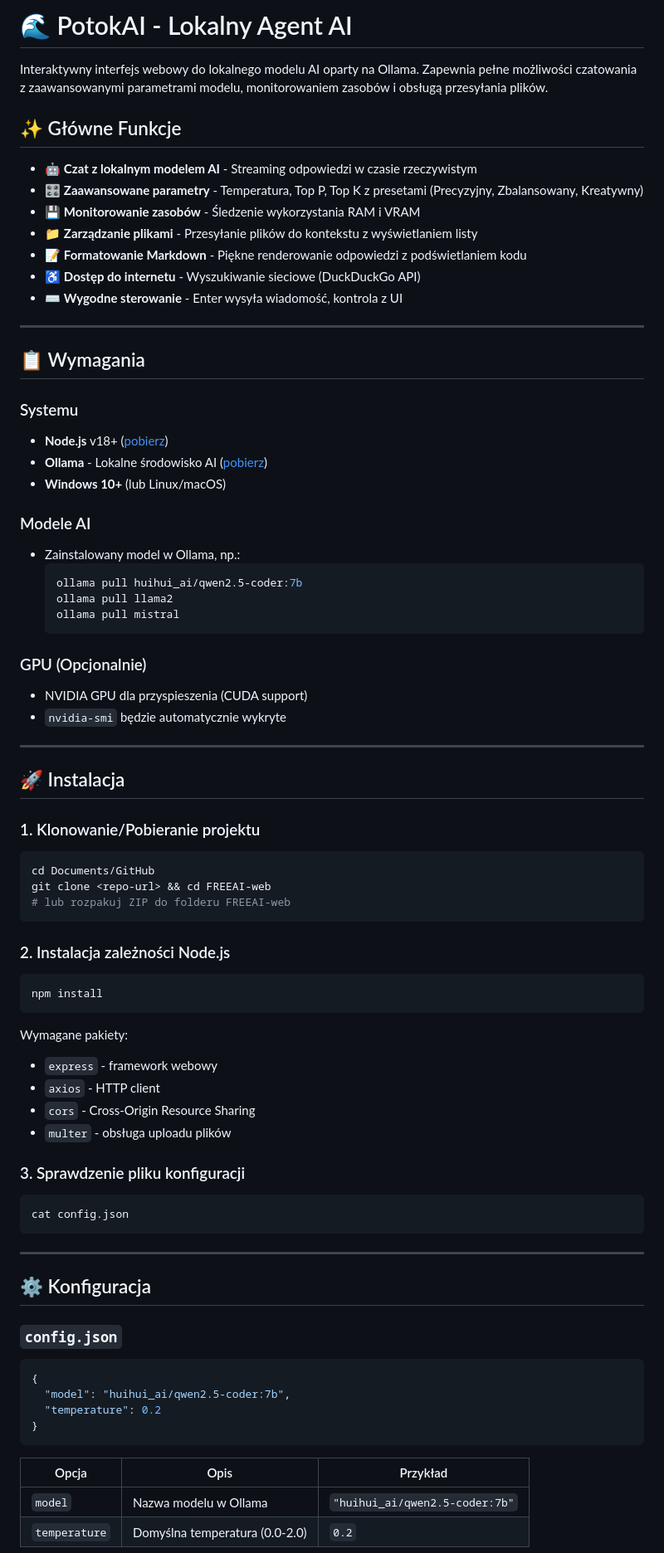
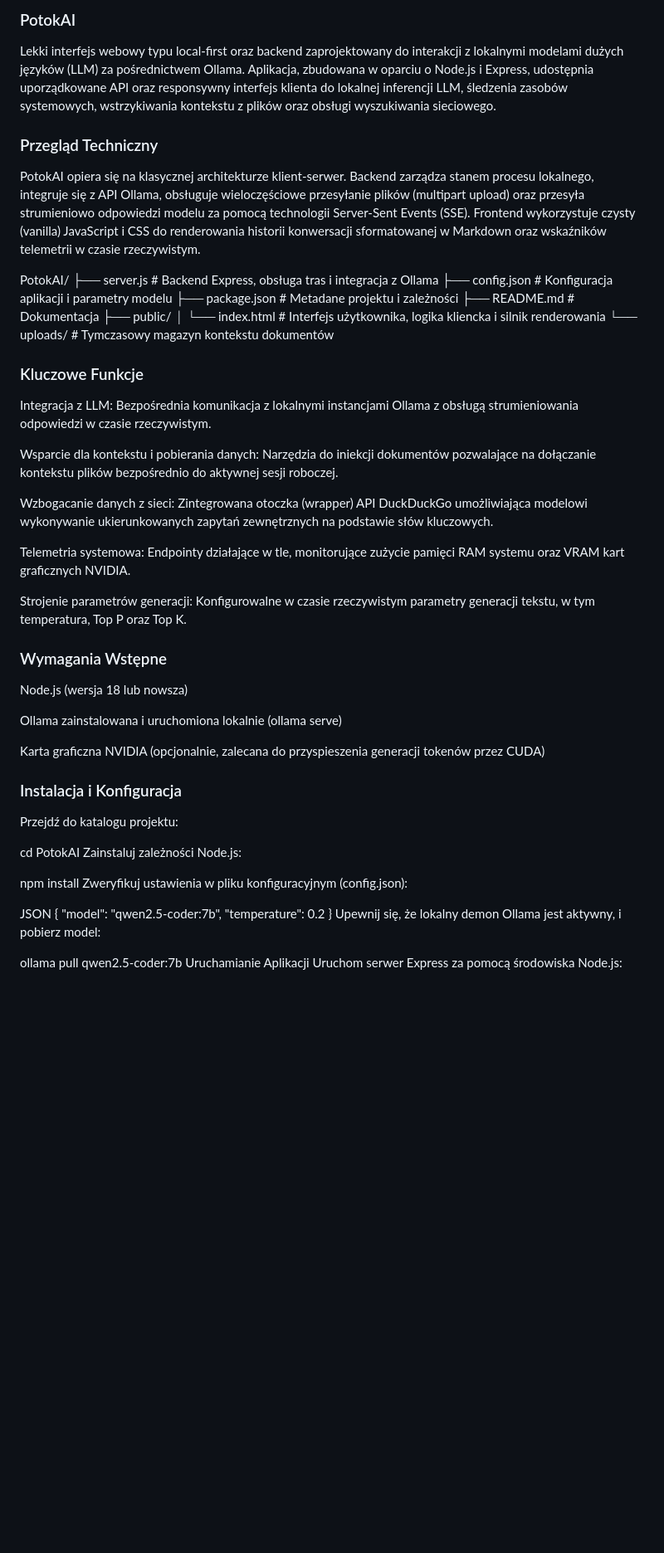
Before and after one commit to adampb13/PotokAI-web, a Markdown page: README.md, the part around one of its changes. Shown at 83% size. Rendered like a GitHub page; blank space fills up the shorter version.

Commit message:
readme upd

````diff
--- a/README.md
+++ b/README.md
@@ -1,79 +1,53 @@
-# 🌊 PotokAI - Lokalny Agent AI
+### PotokAI
+Lekki interfejs webowy typu local-first oraz backend zaprojektowany do interakcji z lokalnymi modelami dużych języków (LLM) za pośrednictwem Ollama. Aplikacja, zbudowana w oparciu o Node.js i Express, udostępnia uporządkowane API oraz responsywny interfejs klienta do lokalnej inferencji LLM, śledzenia zasobów systemowych, wstrzykiwania kontekstu z plików oraz obsługi wyszukiwania sieciowego.
 
-Interaktywny interfejs webowy do lokalnego modelu AI oparty na Ollama. Zapewnia pełne możliwości czatowania z zaawansowanymi parametrami modelu, monitorowaniem zasobów i obsługą przesyłania plików.
+### Przegląd Techniczny
+PotokAI opiera się na klasycznej architekturze klient-serwer. Backend zarządza stanem procesu lokalnego, integruje się z API Ollama, obsługuje wieloczęściowe przesyłanie plików (multipart upload) oraz przesyła strumieniowo odpowiedzi modelu za pomocą technologii Server-Sent Events (SSE). Frontend wykorzystuje czysty (vanilla) JavaScript i CSS do renderowania historii konwersacji sformatowanej w Markdown oraz wskaźników telemetrii w czasie rzeczywistym.
 
-## ✨ Główne Funkcje
+PotokAI/
+├── server.js          # Backend Express, obsługa tras i integracja z Ollama
+├── config.json        # Konfiguracja aplikacji i parametry modelu
+├── package.json       # Metadane projektu i zależności
+├── README.md          # Dokumentacja
+├── public/
+│   └── index.html     # Interfejs użytkownika, logika kliencka i silnik renderowania
+└── uploads/           # Tymczasowy magazyn kontekstu dokumentów
 
-- 🤖 **Czat z lokalnym modelem AI** - Streaming odpowiedzi w czasie rzeczywistym
-- 🎛️ **Zaawansowane parametry** - Temperatura, Top P, Top K z presetami (Precyzyjny, Zbalansowany, Kreatywny)
-- 💾 **Monitorowanie zasobów** - Śledzenie wykorzystania RAM i VRAM
-- 📁 **Zarządzanie plikami** - Przesyłanie plików do kontekstu z wyświetlaniem listy
-- 📝 **Formatowanie Markdown** - Piękne renderowanie odpowiedzi z podświetlaniem kodu
-- ♿ **Dostęp do internetu** - Wyszukiwanie sieciowe (DuckDuckGo API)
-- ⌨️ **Wygodne sterowanie** - Enter wysyła wiadomość, kontrola z UI
+### Kluczowe Funkcje
+Integracja z LLM: Bezpośrednia komunikacja z lokalnymi instancjami Ollama z obsługą strumieniowania odpowiedzi w czasie rzeczywistym.
 
----
+Wsparcie dla kontekstu i pobierania danych: Narzędzia do iniekcji dokumentów pozwalające na dołączanie kontekstu plików bezpośrednio do aktywnej sesji roboczej.
 
-## 📋 Wymagania
+Wzbogacanie danych z sieci: Zintegrowana otoczka (wrapper) API DuckDuckGo umożliwiająca modelowi wykonywanie ukierunkowanych zapytań zewnętrznych na podstawie słów kluczowych.
 
-### Systemu
-- **Node.js** v18+ ([pobierz](https://nodejs.org/))
-- **Ollama** - Lokalne środowisko AI ([pobierz](https://ollama.ai))
-- **Windows 10+** (lub Linux/macOS)
+Telemetria systemowa: Endpointy działające w tle, monitorujące zużycie pamięci RAM systemu oraz VRAM kart graficznych NVIDIA.
 
-### Modele AI
-- Zainstalowany model w Ollama, np.:
-  ```bash
-  ollama pull huihui_ai/qwen2.5-coder:7b
-  ollama pull llama2
-  ollama pull mistral
-  ```
+Strojenie parametrów generacji: Konfigurowalne w czasie rzeczywistym parametry generacji tekstu, w tym temperatura, Top P oraz Top K.
 
-### GPU (Opcjonalnie)
-- NVIDIA GPU dla przyspieszenia (CUDA support)
-- `nvidia-smi` będzie automatycznie wykryte
+### Wymagania Wstępne
+Node.js (wersja 18 lub nowsza)
 
----
+Ollama zainstalowana i uruchomiona lokalnie (ollama serve)
 
-## 🚀 Instalacja
+Karta graficzna NVIDIA (opcjonalnie, zalecana do przyspieszenia generacji tokenów przez CUDA)
 
-### 1. Klonowanie/Pobieranie projektu
-```bash
-cd Documents/GitHub
-git clone <repo-url> && cd FREEAI-web
-# lub rozpakuj ZIP do folderu FREEAI-web
-```
+### Instalacja i Konfiguracja
+Przejdź do katalogu projektu:
 
-### 2. Instalacja zależności Node.js
-```bash
+cd PotokAI
+Zainstaluj zależności Node.js:
+
 npm install
-```
+Zweryfikuj ustawienia w pliku konfiguracyjnym (config.json):
 
-Wymagane pakiety:
-- `express` - framework webowy
-- `axios` - HTTP client
-- `cors` - Cross-Origin Resource Sharing
-- `multer` - obsługa uploadu plików
-
-### 3. Sprawdzenie pliku konfiguracji
-```bash
-cat config.json
-```
-
----
-
-## ⚙️ Konfiguracja
-
-### `config.json`
-```json
+JSON
 {
-  "model": "huihui_ai/qwen2.5-coder:7b",
+  "model": "qwen2.5-coder:7b",
   "temperature": 0.2
 }
-```
+Upewnij się, że lokalny demon Ollama jest aktywny, i pobierz model:
 
-| Opcja | Opis | Przykład |
-|-------|------|---------|
-| `model` | Nazwa modelu w Ollama | `"huihui_ai/qwen2.5-coder:7b"` |
-| `temperature` | Domyślna temperatura (0.0-2.0) | `0.2` |
+ollama pull qwen2.5-coder:7b
+Uruchamianie Aplikacji
+Uruchom serwer Express za pomocą środowiska Node.js:
 
````
Also changed, not shown: other parts of README.md (+17 -306 lines).
